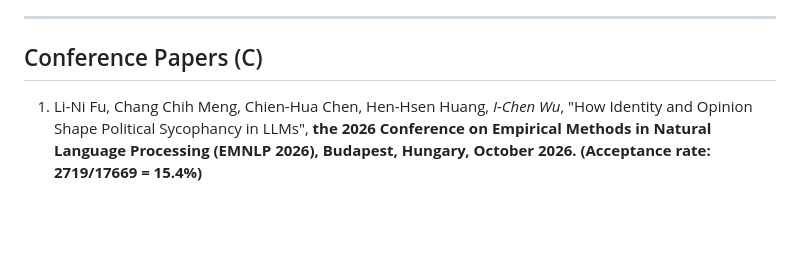
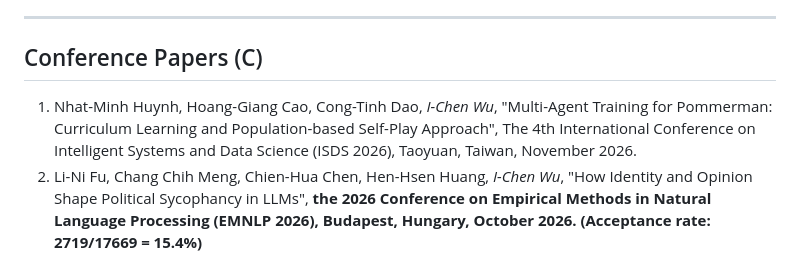
Before and after one commit to icwu307/icwu307.github.io, a Markdown page: publications.md, the part around the change. Rendered like a GitHub page; blank space fills up the shorter version.

Commit message:
add ISDS 2026 conference paper on multi-agent training for Pommerman
Co-Authored-By: Claude Opus 5 <noreply@anthropic.com>
Claude-Session: https://claude.ai/code/session_0145Uvr5UX672DBsbqc5SiNV

```diff
--- a/publications.md
+++ b/publications.md
@@ -94,6 +94,7 @@
 
 ## Conference Papers (C)
 
+1. Nhat-Minh Huynh, Hoang-Giang Cao, Cong-Tinh Dao, *I-Chen Wu*, "Multi-Agent Training for Pommerman: Curriculum Learning and Population-based Self-Play Approach", The 4th International Conference on Intelligent Systems and Data Science (ISDS 2026), Taoyuan, Taiwan, November 2026.
 1. Li-Ni Fu, Chang Chih Meng, Chien-Hua Chen, Hen-Hsen Huang, *I-Chen Wu*, "How Identity and Opinion Shape Political Sycophancy in LLMs", **the 2026 Conference on Empirical Methods in Natural Language Processing (EMNLP 2026), Budapest, Hungary, October 2026. (Acceptance rate: 2719/17669 = 15.4%)**
 1. Yu-Yu Yang, Ti-Rong Wu, Hung Guei, Hsing-Yu Chen, *I-Chen Wu*, "Do LLMs Trust the Accuser or the Accusation? Measuring Belief Shifts in Werewolf", **the 2026 Conference on Empirical Methods in Natural Language Processing (EMNLP 2026), Budapest, Hungary, October 2026. (Acceptance rate: 2719/17669 = 15.4%)**
 1. Wenbo Gu, Arthur Liu, *I-Chen Wu*, "Synthetic-to-Real Diffusion-Based PPG Denoising for Sleep Monitoring Applications", 22nd Annual International Conference on Body Sensor Networks (IEEE EMBS BSN 2026), October 2026.
```
